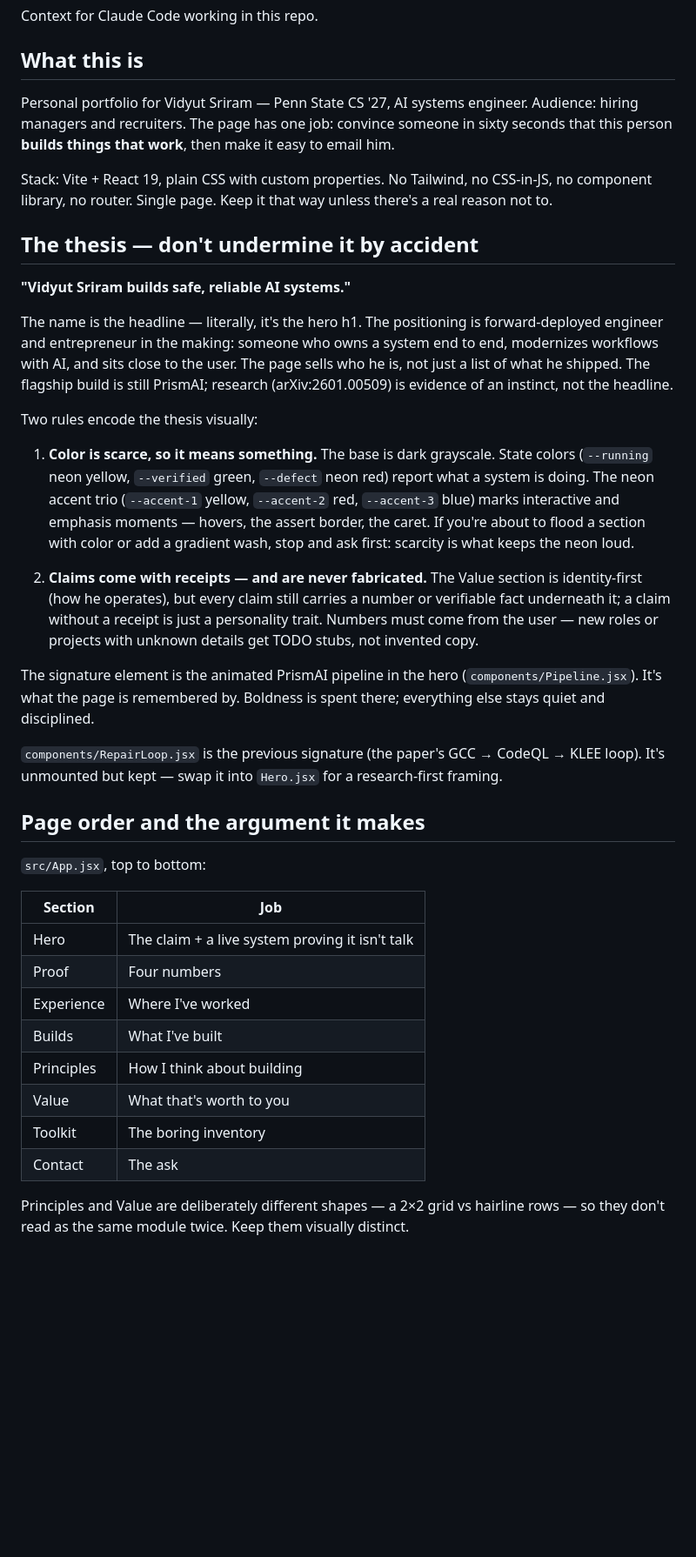
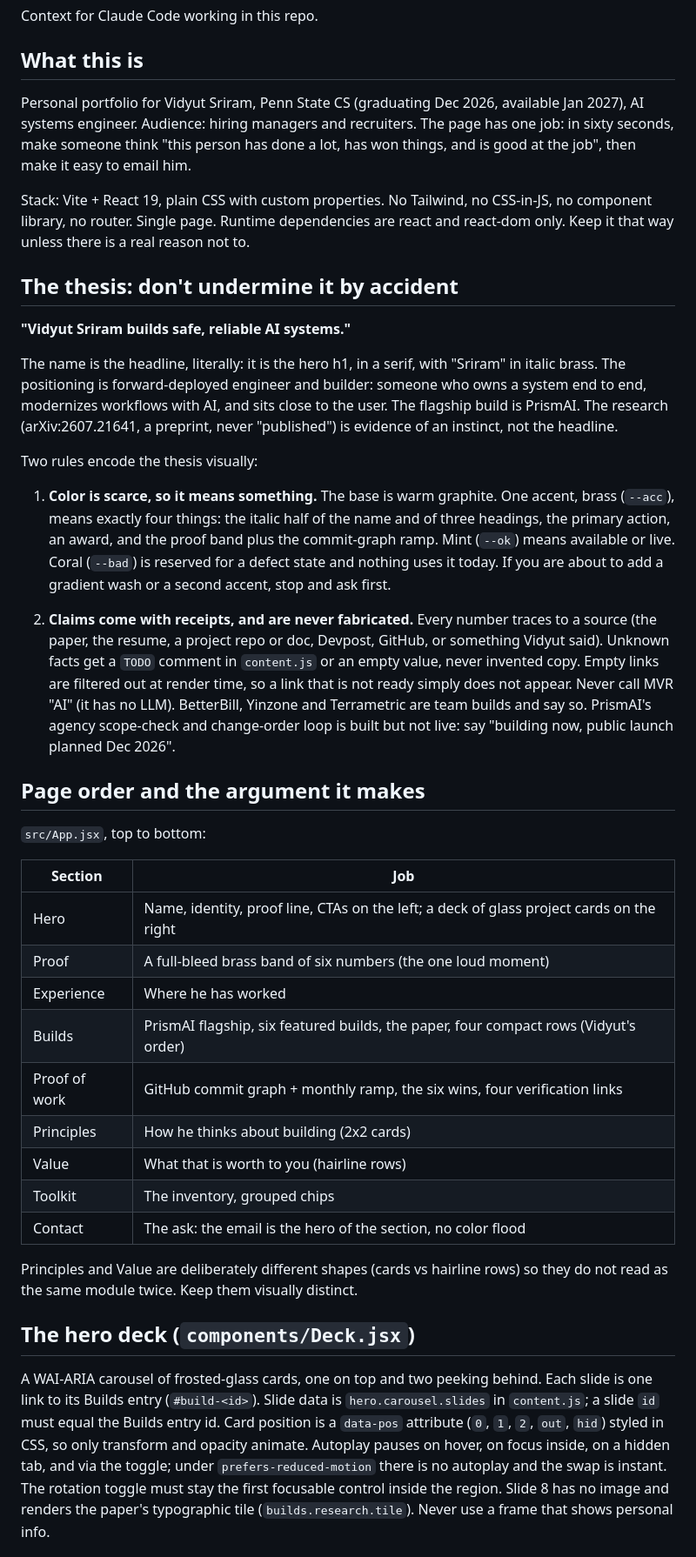
Before and after one commit to vs-githjk/Portfolio, a Markdown page: CLAUDE.md, the part around one of its changes. Shown at 87% size. GitHub-like rendering; blank space fills up the shorter version.

Commit message:
CLAUDE.md: describe the new design system, deck, background and proof of work

```diff
--- a/CLAUDE.md
+++ b/CLAUDE.md
@@ -4,49 +4,42 @@ Context for Claude Code working in this repo.
 
 ## What this is
 
-Personal portfolio for Vidyut Sriram — Penn State CS '27, AI systems engineer.
-Audience: hiring managers and recruiters. The page has one job: convince someone
-in sixty seconds that this person **builds things that work**, then make it easy
-to email him.
+Personal portfolio for Vidyut Sriram, Penn State CS (graduating Dec 2026, available
+Jan 2027), AI systems engineer. Audience: hiring managers and recruiters. The page has
+one job: in sixty seconds, make someone think "this person has done a lot, has won
+things, and is good at the job", then make it easy to email him.
 
-Stack: Vite + React 19, plain CSS with custom properties. No Tailwind, no
-CSS-in-JS, no component library, no router. Single page. Keep it that way unless
-there's a real reason not to.
+Stack: Vite + React 19, plain CSS with custom properties. No Tailwind, no CSS-in-JS, no
+component library, no router. Single page. Runtime dependencies are react and react-dom
+only. Keep it that way unless there is a real reason not to.
 
-## The thesis — don't undermine it by accident
+## The thesis: don't undermine it by accident
 
 **"Vidyut Sriram builds safe, reliable AI systems."**
 
-The name is the headline — literally, it's the hero h1. The positioning is
-forward-deployed engineer and entrepreneur in the making: someone who owns a
-system end to end, modernizes workflows with AI, and sits close to the user.
-The page sells who he is, not just a list of what he shipped. The flagship
-build is still PrismAI; research (arXiv:2601.00509) is evidence of an
-instinct, not the headline.
+The name is the headline, literally: it is the hero h1, in a serif, with "Sriram" in
+italic brass. The positioning is forward-deployed engineer and builder: someone who
+owns a system end to end, modernizes workflows with AI, and sits close to the user. The
+flagship build is PrismAI. The research (arXiv:2607.21641, a preprint, never
+"published") is evidence of an instinct, not the headline.
 
 Two rules encode the thesis visually:
 
-1. **Color is scarce, so it means something.** The base is dark grayscale.
-   State colors (`--running` neon yellow, `--verified` green, `--defect` neon
-   red) report what a system is doing. The neon accent trio (`--accent-1`
-   yellow, `--accent-2` red, `--accent-3` blue) marks interactive and emphasis
-   moments — hovers, the assert border, the caret. If you're about to flood a
-   section with color or add a gradient wash, stop and ask first: scarcity is
-   what keeps the neon loud.
+1. **Color is scarce, so it means something.** The base is warm graphite. One accent,
+   brass (`--acc`), means exactly four things: the italic half of the name and of three
+   headings, the primary action, an award, and the proof band plus the commit-graph
+   ramp. Mint (`--ok`) means available or live. Coral (`--bad`) is reserved for a
+   defect state and nothing uses it today. If you are about to add a gradient wash or a
+   second accent, stop and ask first.
 
-2. **Claims come with receipts — and are never fabricated.** The Value section
-   is identity-first (how he operates), but every claim still carries a number
-   or verifiable fact underneath it; a claim without a receipt is just a
-   personality trait. Numbers must come from the user — new roles or projects
-   with unknown details get TODO stubs, not invented copy.
-
-The signature element is the animated PrismAI pipeline in the hero
-(`components/Pipeline.jsx`). It's what the page is remembered by. Boldness is
-spent there; everything else stays quiet and disciplined.
-
-`components/RepairLoop.jsx` is the previous signature (the paper's GCC → CodeQL →
-KLEE loop). It's unmounted but kept — swap it into `Hero.jsx` for a research-first
-framing.
+2. **Claims come with receipts, and are never fabricated.** Every number traces to a
+   source (the paper, the resume, a project repo or doc, Devpost, GitHub, or something
+   Vidyut said). Unknown facts get a `TODO` comment in `content.js` or an empty value,
+   never invented copy. Empty links are filtered out at render time, so a link that is
+   not ready simply does not appear. Never call MVR "AI" (it has no LLM). BetterBill,
+   Yinzone and Terrametric are team builds and say so. PrismAI's agency scope-check
+   and change-order loop is built but not live: say "building now, public launch
+   planned Dec 2026".
 
 ## Page order and the argument it makes
 
@@ -54,14 +47,28 @@ framing.
 
 | Section | Job |
 |---|---|
-| Hero | The claim + a live system proving it isn't talk |
-| Proof | Four numbers |
-| Experience | Where I've worked |
-| Builds | What I've built |
-| Principles | How I think about building |
-| Value | What that's worth to you |
-| Toolkit | The boring inventory |
-| Contact | The ask |
+| Hero | Name, identity, proof line, CTAs on the left; a deck of glass project cards on the right |
+| Proof | A full-bleed brass band of six numbers (the one loud moment) |
+| Experience | Where he has worked |
+| Builds | PrismAI flagship, six featured builds, the paper, four compact rows (Vidyut's order) |
+| Proof of work | GitHub commit graph + monthly ramp, the six wins, four verification links |
+| Principles | How he thinks about building (2x2 cards) |
+| Value | What that is worth to you (hairline rows) |
+| Toolkit | The inventory, grouped chips |
+| Contact | The ask: the email is the hero of the section, no color flood |
 
-Principles and Value are deliberately different shapes — a 2×2 grid vs hairline
-rows — so they don't read as the same module twice. Keep them visually distinct.
+Principles and Value are deliberately different shapes (cards vs hairline rows) so they
+do not read as the same module twice. Keep them visually distinct.
+
+## The hero deck (`components/Deck.jsx`)
+
+A WAI-ARIA carousel of frosted-glass cards, one on top and two peeking behind. Each
+slide is one link to its Builds entry (`#build-<id>`). Slide data is
+`hero.carousel.slides` in `content.js`; a slide `id` must equal the Builds entry id.
+Card position is a `data-pos` attribute (`0`, `1`, `2`, `out`, `hid`) styled in CSS, so
+only transform and opacity animate. Autoplay pauses on hover, on focus inside, on a
+hidden tab, and via the toggle; under `prefers-reduced-motion` there is no autoplay and
+the swap is instant. The rotation toggle must stay the first focusable control inside
+the region. Slide 8 has no image and renders the paper's typographic tile
+(`builds.research.tile`). Never use a frame that shows personal info.
+
```
Also changed, not shown: other parts of CLAUDE.md (+60 -38 lines).
